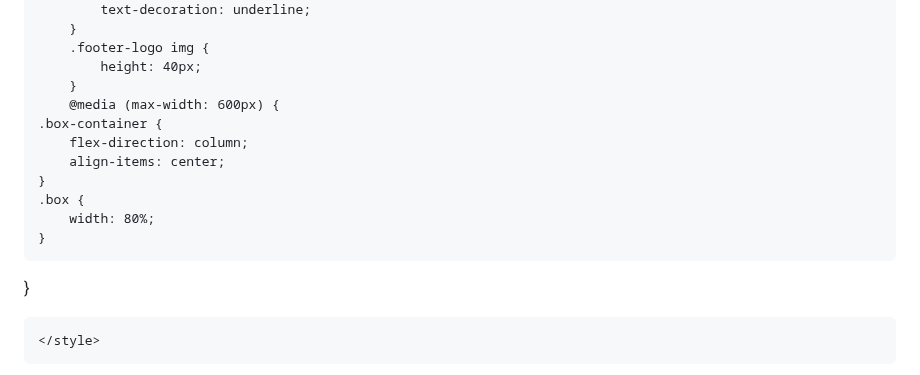
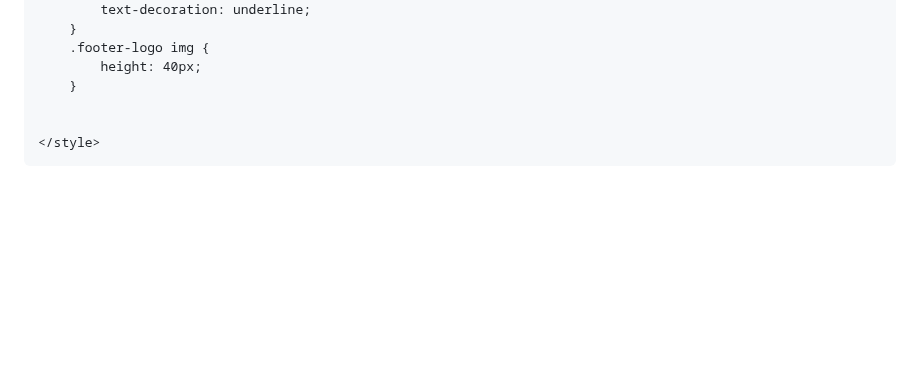
Before and after one commit to BanadirSchool/dashboard, a Markdown page: README.md, the part around the change. GitHub-like rendering; blank space fills up the shorter version.

```diff
--- a/README.md
+++ b/README.md
@@ -100,15 +100,7 @@
         .footer-logo img {
             height: 40px;
         }
-        @media (max-width: 600px) {
-    .box-container {
-        flex-direction: column;
-        align-items: center;
-    }
-    .box {
-        width: 80%;
-    }
-}
+
 
     </style>
 </head>
```
